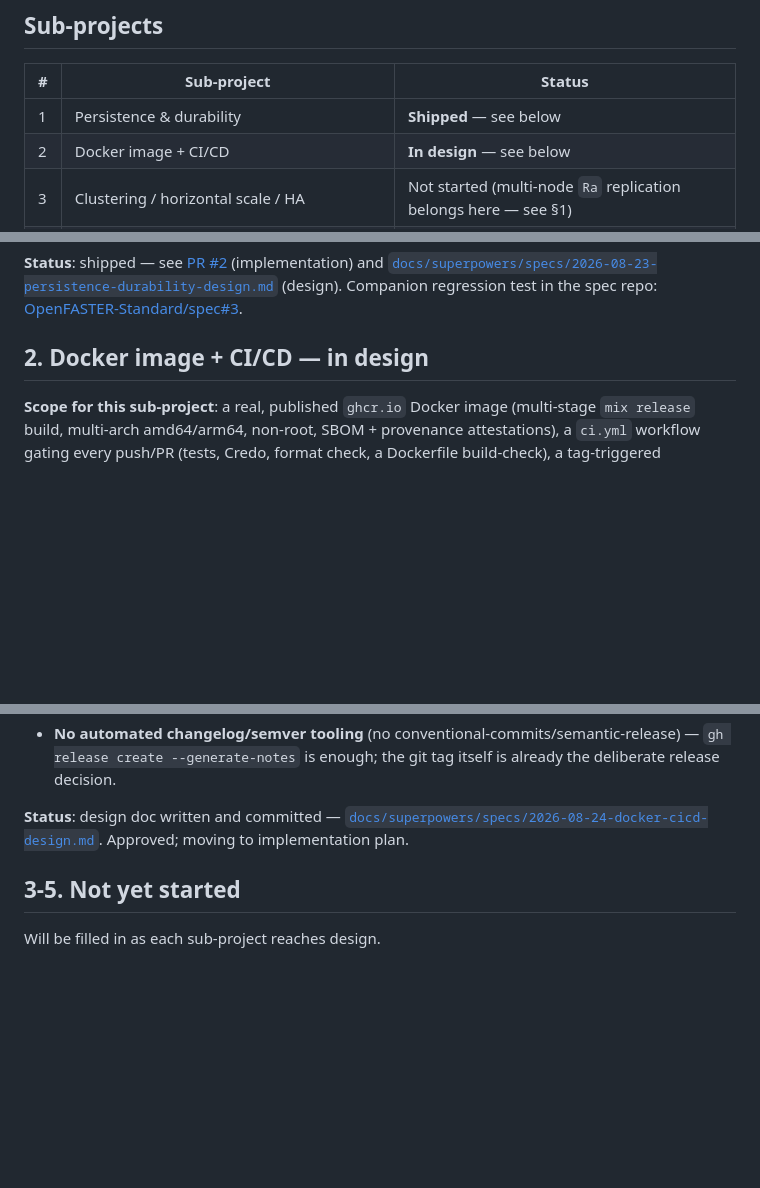
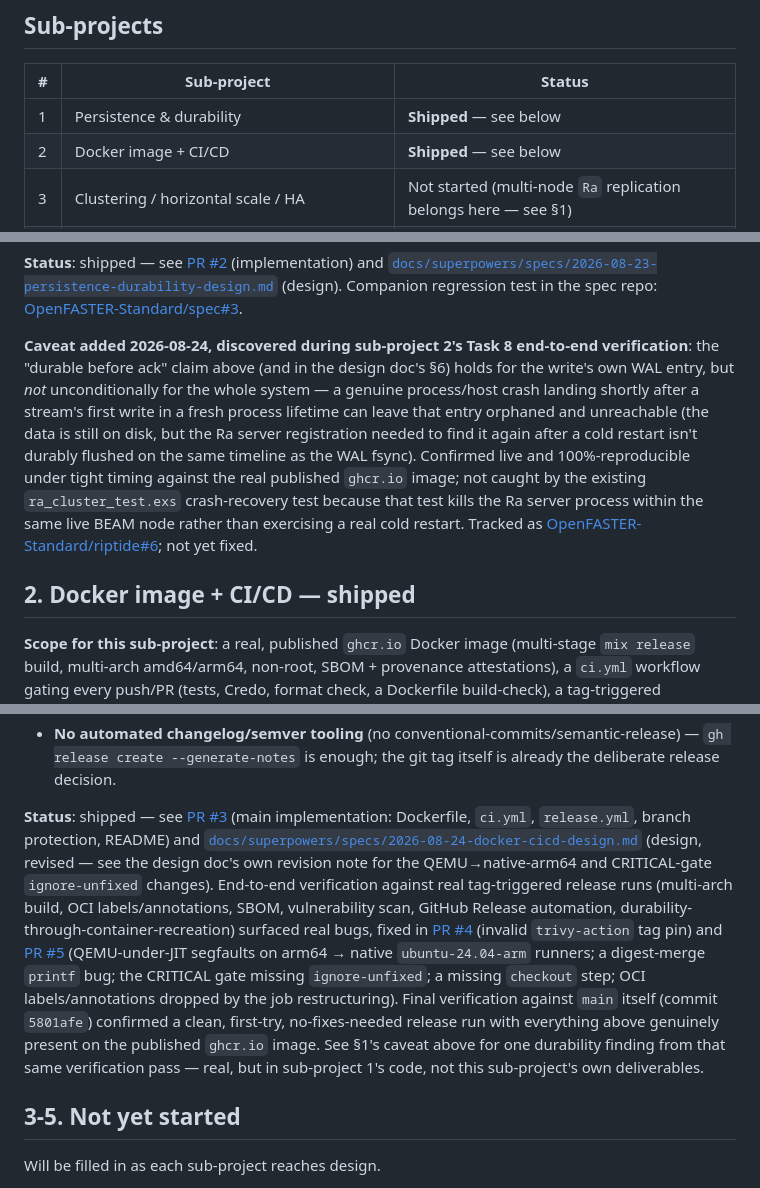
Before and after one commit to OpenFASTER-Standard/riptide, a Markdown page: PROGRESS.md, 3 parts joined by grey strips. Rendered like a GitHub page; blank space fills up the shorter version.

Commit message:
Update PROGRESS.md: Docker image + CI/CD sub-project shipped (#7)
Task 8's final end-to-end verification against main (5801afe) confirmed a
clean release run on the first real try: multi-arch build, OCI
labels/annotations, SBOM, vulnerability scan, and GitHub Release automation
all genuinely present on the published ghcr.io image, with no further fixes
needed beyond PR #4/#5.

Also flags a real, separate durability finding surfaced by that same
verification pass (Ra server registration not durably flushed before ack
under a hard kill shortly after a stream's first write) as a caveat under
sub-project 1, tracked in OpenFASTER-Standard/riptide#6 — application-layer,
not a defect in this sub-project's own deliverables.

Co-authored-by: Claude Sonnet 5 <noreply@anthropic.com>

```diff
--- a/PROGRESS.md
+++ b/PROGRESS.md
@@ -12,7 +12,7 @@ first place to check for current status, not a historical log.
 | # | Sub-project | Status |
 |---|---|---|
 | 1 | Persistence & durability | **Shipped** — see below |
-| 2 | Docker image + CI/CD | **In design** — see below |
+| 2 | Docker image + CI/CD | **Shipped** — see below |
 | 3 | Clustering / horizontal scale / HA | Not started (multi-node `Ra` replication belongs here — see §1) |
 | 4 | Security & multi-tenancy (auth, WAC/ACP, TLS) | Not started |
 | 5 | Observability & operability (metrics, logging, health probes) | Not started |
@@ -80,7 +80,19 @@ just "add more Ra groups on the same disk."
 (design). Companion regression test in the spec repo:
 [OpenFASTER-Standard/spec#3](https://github.com/OpenFASTER-Standard/spec/pull/3).
 
-## 2. Docker image + CI/CD — in design
+**Caveat added 2026-08-24, discovered during sub-project 2's Task 8 end-to-end verification**:
+the "durable before ack" claim above (and in the design doc's §6) holds for the write's own WAL
+entry, but *not* unconditionally for the whole system — a genuine process/host crash landing
+shortly after a stream's first write in a fresh process lifetime can leave that entry orphaned
+and unreachable (the data is still on disk, but the Ra server registration needed to find it
+again after a cold restart isn't durably flushed on the same timeline as the WAL fsync). Confirmed
+live and 100%-reproducible under tight timing against the real published `ghcr.io` image; not
+caught by the existing `ra_cluster_test.exs` crash-recovery test because that test kills the Ra
+server process within the same live BEAM node rather than exercising a real cold restart. Tracked
+as [OpenFASTER-Standard/riptide#6](https://github.com/OpenFASTER-Standard/riptide/issues/6); not
+yet fixed.
+
+## 2. Docker image + CI/CD — shipped
 
 **Scope for this sub-project**: a real, published `ghcr.io` Docker image (multi-stage `mix
 release` build, multi-arch amd64/arm64, non-root, SBOM + provenance attestations), a `ci.yml`
@@ -115,9 +127,22 @@ on `main`.
   `gh release create --generate-notes` is enough; the git tag itself is already the deliberate
   release decision.
 
-**Status**: design doc written and committed —
-[`docs/superpowers/specs/2026-08-24-docker-cicd-design.md`](docs/superpowers/specs/2026-08-24-docker-cicd-design.md).
-Approved; moving to implementation plan.
+**Status**: shipped — see
+[PR #3](https://github.com/OpenFASTER-Standard/riptide/pull/3) (main implementation: Dockerfile,
+`ci.yml`, `release.yml`, branch protection, README) and
+[`docs/superpowers/specs/2026-08-24-docker-cicd-design.md`](docs/superpowers/specs/2026-08-24-docker-cicd-design.md)
+(design, revised — see the design doc's own revision note for the QEMU→native-arm64 and
+CRITICAL-gate `ignore-unfixed` changes). End-to-end verification against real tag-triggered
+release runs (multi-arch build, OCI labels/annotations, SBOM, vulnerability scan, GitHub Release
+automation, durability-through-container-recreation) surfaced real bugs, fixed in
+[PR #4](https://github.com/OpenFASTER-Standard/riptide/pull/4) (invalid `trivy-action` tag pin)
+and [PR #5](https://github.com/OpenFASTER-Standard/riptide/pull/5) (QEMU-under-JIT segfaults on
+arm64 → native `ubuntu-24.04-arm` runners; a digest-merge `printf` bug; the CRITICAL gate missing
+`ignore-unfixed`; a missing `checkout` step; OCI labels/annotations dropped by the job
+restructuring). Final verification against `main` itself (commit `5801afe`) confirmed a clean,
+first-try, no-fixes-needed release run with everything above genuinely present on the published
+`ghcr.io` image. See §1's caveat above for one durability finding from that same verification
+pass — real, but in sub-project 1's code, not this sub-project's own deliverables.
 
 ## 3-5. Not yet started
 
```
